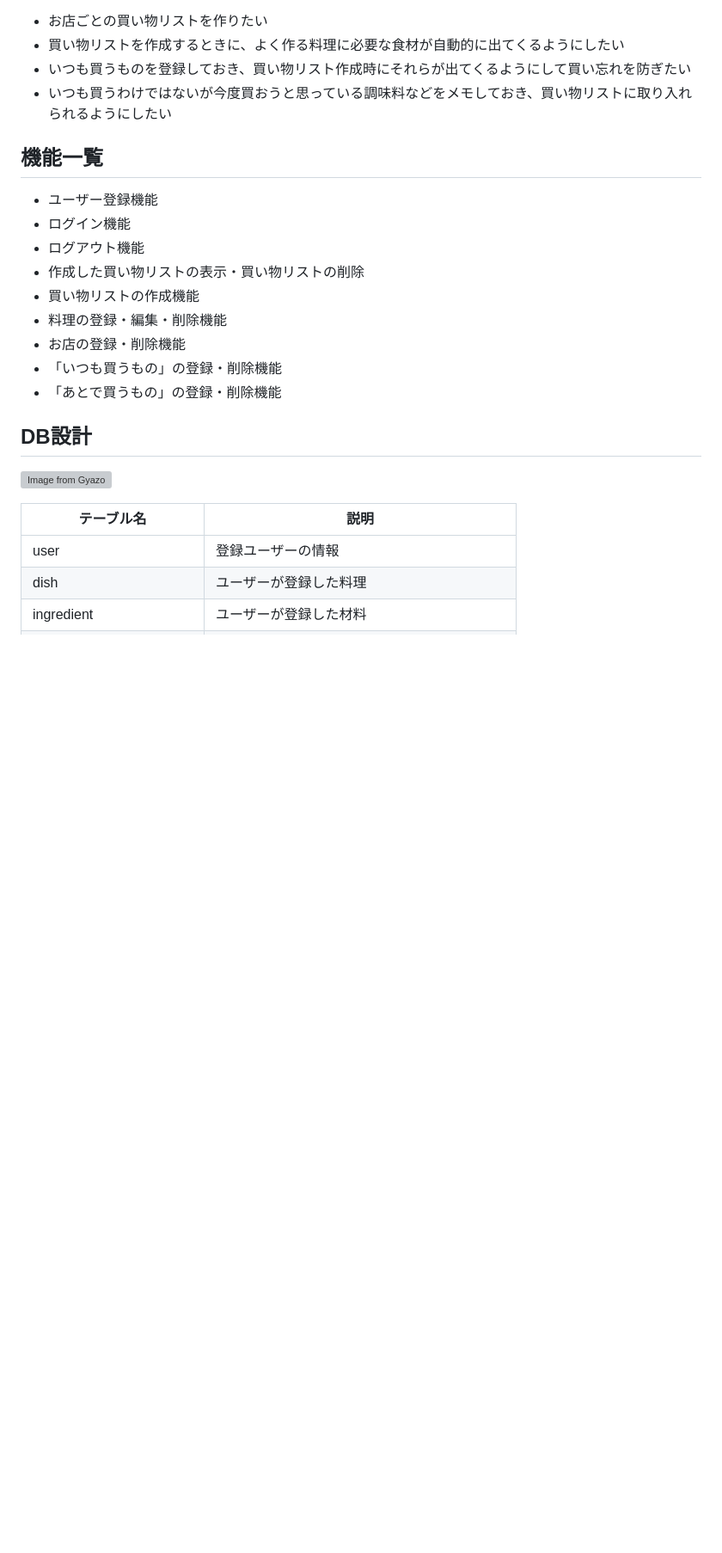
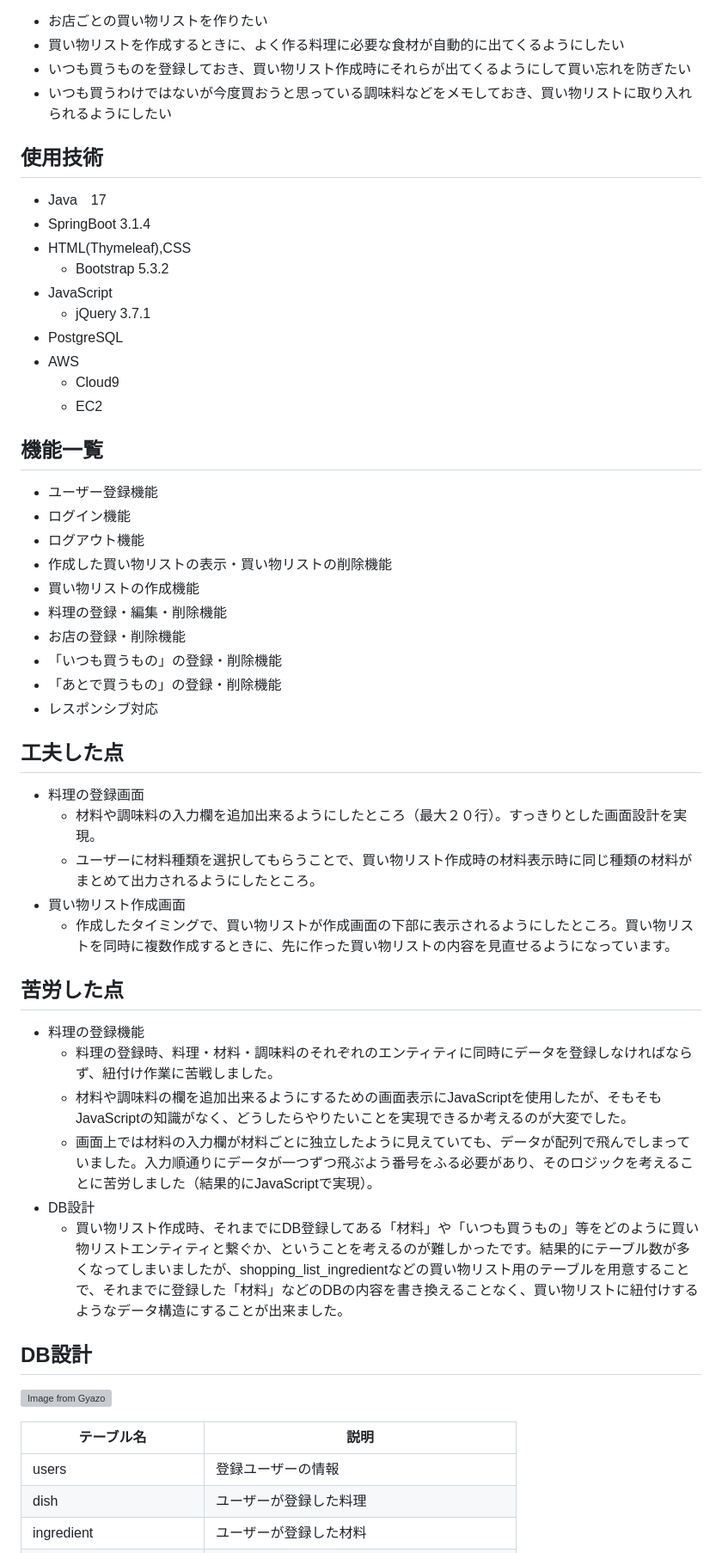
Before and after one commit to Saya-star/ShoppingList, a Markdown page: README.md, the part around the change printed below. Shown: that part at 86% size. Rendered like a GitHub page; blank space fills up the shorter version; grey boxes are pictures that could not be loaded.

Commit message:
Update README.md
URL、使用技術、工夫した点、苦労した点、今後追加したい機能等の記述の追加と、その他文言の修正

```diff
--- a/README.md
+++ b/README.md
@@ -20,16 +23,44 @@
 - いつも買うものを登録しておき、買い物リスト作成時にそれらが出てくるようにして買い忘れを防ぎたい
 - いつも買うわけではないが今度買おうと思っている調味料などをメモしておき、買い物リストに取り入れられるようにしたい
 
+## 使用技術
+- Java　17
+- SpringBoot 3.1.4
+- HTML(Thymeleaf),CSS
+  - Bootstrap 5.3.2
+- JavaScript
+  - jQuery 3.7.1
+- PostgreSQL
+- AWS
+  - Cloud9
+  - EC2
+
 ## 機能一覧
 - ユーザー登録機能
 - ログイン機能
 - ログアウト機能
-- 作成した買い物リストの表示・買い物リストの削除
+- 作成した買い物リストの表示・買い物リストの削除機能
 - 買い物リストの作成機能
 - 料理の登録・編集・削除機能
 - お店の登録・削除機能
 - 「いつも買うもの」の登録・削除機能
 - 「あとで買うもの」の登録・削除機能
+- レスポンシブ対応
+
+## 工夫した点
+- 料理の登録画面
+  - 材料や調味料の入力欄を追加出来るようにしたところ（最大２０行）。すっきりとした画面設計を実現。
+  - ユーザーに材料種類を選択してもらうことで、買い物リスト作成時の材料表示時に同じ種類の材料がまとめて出力されるようにしたところ。
+- 買い物リスト作成画面
+  - 作成したタイミングで、買い物リストが作成画面の下部に表示されるようにしたところ。買い物リストを同時に複数作成するときに、先に作った買い物リストの内容を見直せるようになっています。
+
+## 苦労した点
+- 料理の登録機能
+  - 料理の登録時、料理・材料・調味料のそれぞれのエンティティに同時にデータを登録しなければならず、紐付け作業に苦戦しました。
+  - 材料や調味料の欄を追加出来るようにするための画面表示にJavaScriptを使用したが、そもそもJavaScriptの知識がなく、どうしたらやりたいことを実現できるか考えるのが大変でした。
+  - 画面上では材料の入力欄が材料ごとに独立したように見えていても、データが配列で飛んでしまっていました。入力順通りにデータが一つずつ飛ぶよう番号をふる必要があり、そのロジックを考えることに苦労しました（結果的にJavaScriptで実現）。
+- DB設計
+  - 買い物リスト作成時、それまでにDB登録してある「材料」や「いつも買うもの」等をどのように買い物リストエンティティと繋ぐか、ということを考えるのが難しかったです。結果的にテーブル数が多くなってしまいましたが、shopping_list_ingredientなどの買い物リスト用のテーブルを用意することで、それまでに登録した「材料」などのDBの内容を書き換えることなく、買い物リストに紐付けするようなデータ構造にすることが出来ました。
 
 ## DB設計
 
@@ -37,7 +68,7 @@
 
 | テーブル名 | 説明 |
 | ---- | ---- |
-| user | 登録ユーザーの情報 |
+| users | 登録ユーザーの情報 |
 | dish | ユーザーが登録した料理 |
 | ingredient | ユーザーが登録した材料 |
 | seasoning | ユーザーが登録した調味料 |
```
Also changed, not shown: other parts of README.md (+11 -1 lines).
